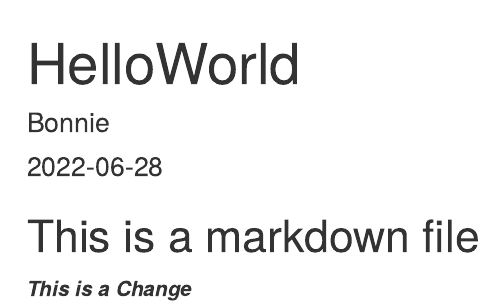
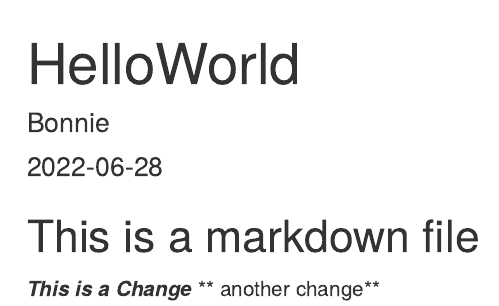
Before and after one commit to CaringPerson/datasciencecoursera, an R Markdown document (HelloWorld.Rmd): the page in a window 1100 px wide, from its top. Rendered offline with R 4.5, knitr and Pandoc, with nearby package versions.

Commit message:
third commit

```diff
--- a/HelloWorld.Rmd
+++ b/HelloWorld.Rmd
@@ -6,3 +6,4 @@ output: html_document
 ---
 ## This is a markdown file
 ***This is a Change***
+** another change**
```
